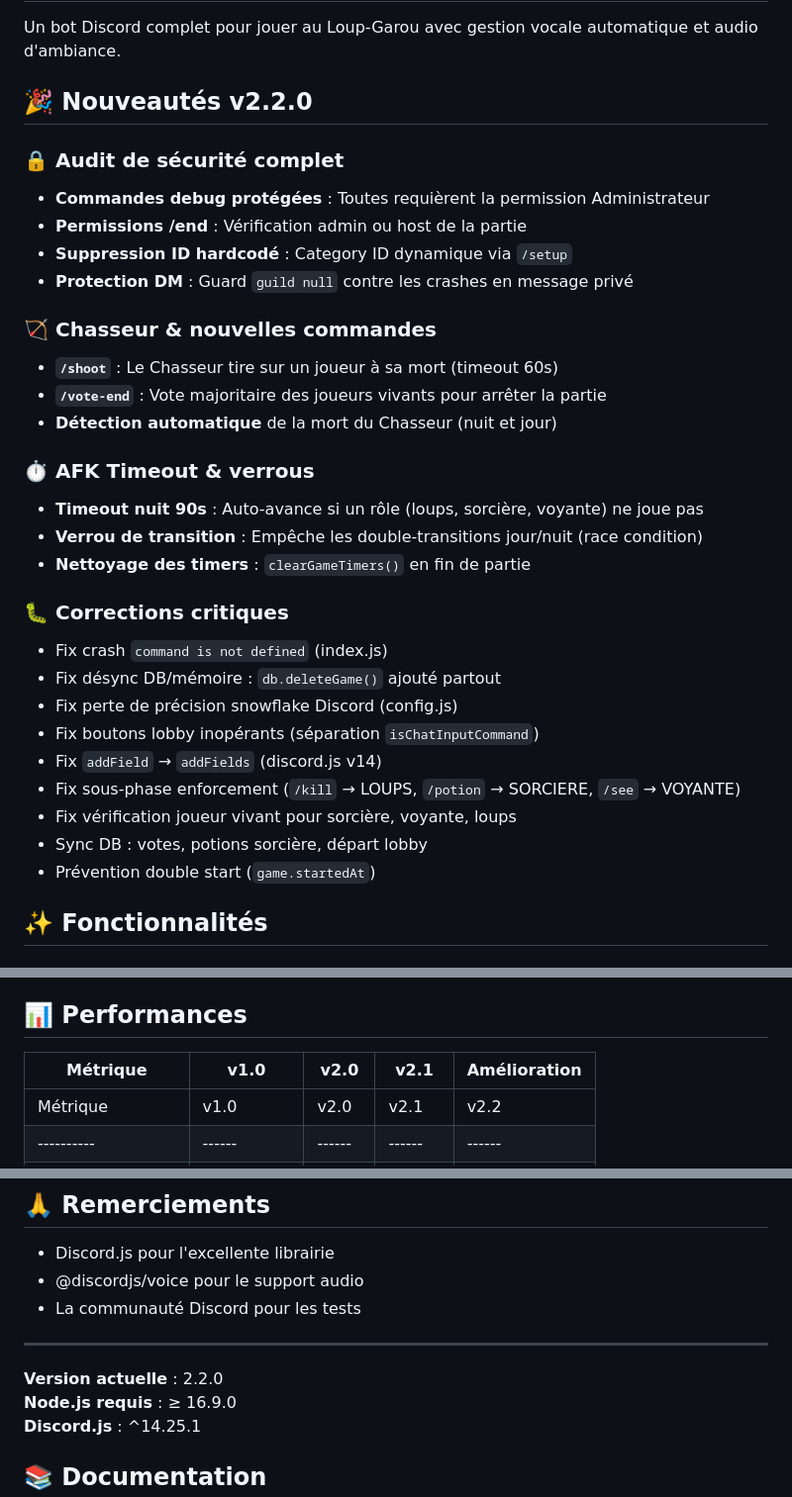
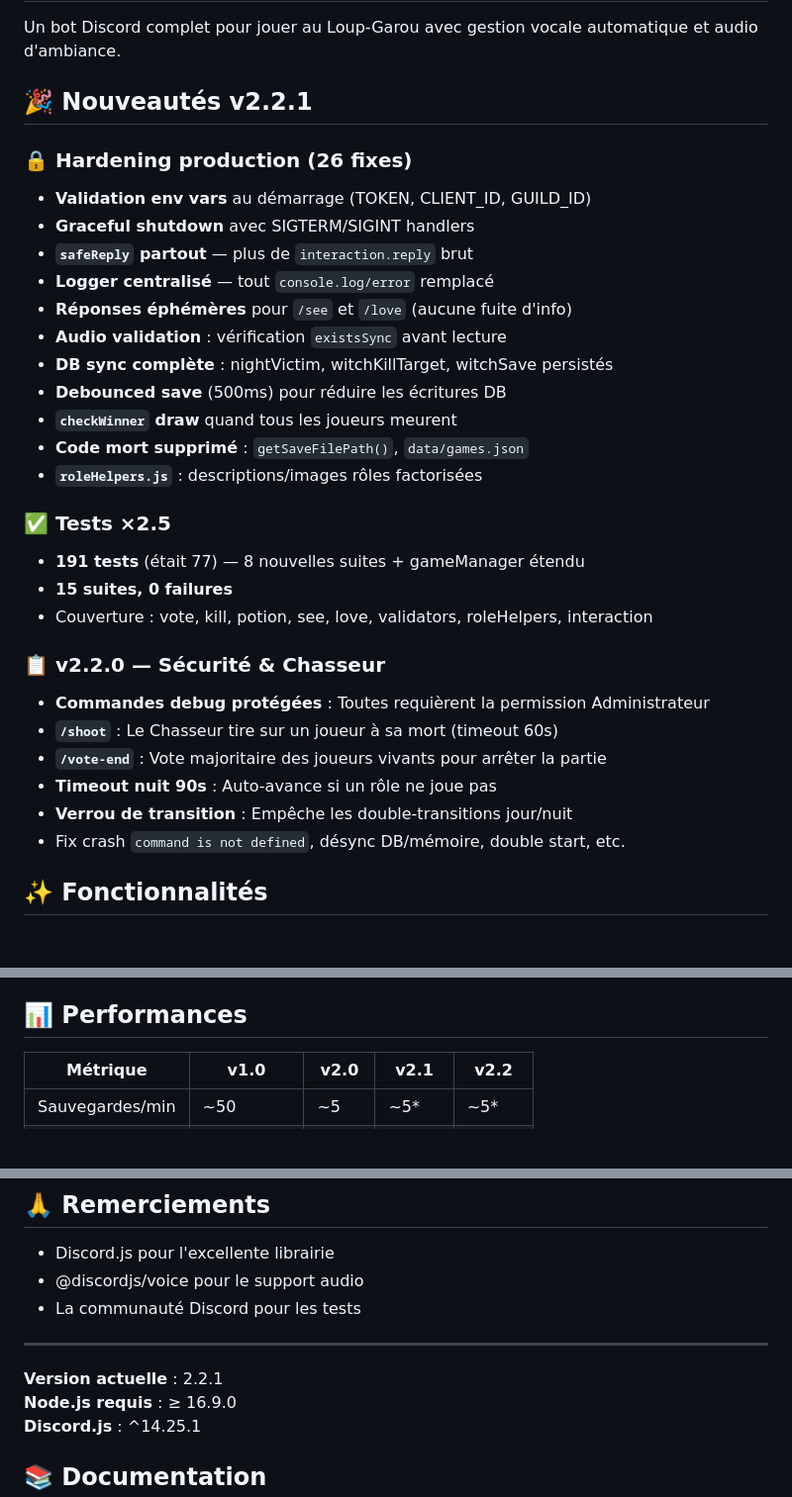
Before and after one commit to Heliox1119/Werewolf-bot, a Markdown page: README.md, 3 parts joined by grey strips. Shown at 99% size. GitHub-like rendering; blank space fills up the shorter version.

Commit message:
docs: update README & CHANGELOG for v2.2.1

```diff
--- a/README.md
+++ b/README.md
@@ -2,34 +2,33 @@
 
 Un bot Discord complet pour jouer au Loup-Garou avec gestion vocale automatique et audio d'ambiance.
 
-## 🎉 Nouveautés v2.2.0
+## 🎉 Nouveautés v2.2.1
 
-### 🔒 Audit de sécurité complet
+### 🔒 Hardening production (26 fixes)
+- **Validation env vars** au démarrage (TOKEN, CLIENT_ID, GUILD_ID)
+- **Graceful shutdown** avec SIGTERM/SIGINT handlers
+- **`safeReply` partout** — plus de `interaction.reply` brut
+- **Logger centralisé** — tout `console.log/error` remplacé
+- **Réponses éphémères** pour `/see` et `/love` (aucune fuite d'info)
+- **Audio validation** : vérification `existsSync` avant lecture
+- **DB sync complète** : nightVictim, witchKillTarget, witchSave persistés
+- **Debounced save** (500ms) pour réduire les écritures DB
+- **`checkWinner` draw** quand tous les joueurs meurent
+- **Code mort supprimé** : `getSaveFilePath()`, `data/games.json`
+- **`roleHelpers.js`** : descriptions/images rôles factorisées
+
+### ✅ Tests ×2.5
+- **191 tests** (était 77) — 8 nouvelles suites + gameManager étendu
+- **15 suites, 0 failures**
+- Couverture : vote, kill, potion, see, love, validators, roleHelpers, interaction
+
+### 📋 v2.2.0 — Sécurité & Chasseur
 - **Commandes debug protégées** : Toutes requièrent la permission Administrateur
-- **Permissions /end** : Vérification admin ou host de la partie
-- **Suppression ID hardcodé** : Category ID dynamique via `/setup`
-- **Protection DM** : Guard `guild null` contre les crashes en message privé
-
-### 🏹 Chasseur & nouvelles commandes
 - **`/shoot`** : Le Chasseur tire sur un joueur à sa mort (timeout 60s)
 - **`/vote-end`** : Vote majoritaire des joueurs vivants pour arrêter la partie
-- **Détection automatique** de la mort du Chasseur (nuit et jour)
-
-### ⏱️ AFK Timeout & verrous
-- **Timeout nuit 90s** : Auto-avance si un rôle (loups, sorcière, voyante) ne joue pas
-- **Verrou de transition** : Empêche les double-transitions jour/nuit (race condition)
-- **Nettoyage des timers** : `clearGameTimers()` en fin de partie
-
-### 🐛 Corrections critiques
-- Fix crash `command is not defined` (index.js)
-- Fix désync DB/mémoire : `db.deleteGame()` ajouté partout
-- Fix perte de précision snowflake Discord (config.js)
-- Fix boutons lobby inopérants (séparation `isChatInputCommand`)
-- Fix `addField` → `addFields` (discord.js v14)
-- Fix sous-phase enforcement (`/kill` → LOUPS, `/potion` → SORCIERE, `/see` → VOYANTE)
-- Fix vérification joueur vivant pour sorcière, voyante, loups
-- Sync DB : votes, potions sorcière, départ lobby
-- Prévention double start (`game.startedAt`)
+- **Timeout nuit 90s** : Auto-avance si un rôle ne joue pas
+- **Verrou de transition** : Empêche les double-transitions jour/nuit
+- Fix crash `command is not defined`, désync DB/mémoire, double start, etc.
 
 ## ✨ Fonctionnalités
 
@@ -356,8 +356,6 @@ module.exports = {
 
 ## 📊 Performances
 
-| Métrique | v1.0 | v2.0 | v2.1 | Amélioration |
-|----------|------|------|------|--------------|
 | Métrique | v1.0 | v2.0 | v2.1 | v2.2 |
 |----------|------|------|------|------|
 | Sauvegardes/min | ~50 | ~5 | ~5* | ~5* |
@@ -393,7 +392,7 @@ ISC License - Voir LICENSE pour plus de détails
 
 ---
 
-**Version actuelle** : 2.2.0
+**Version actuelle** : 2.2.1
 **Node.js requis** : ≥ 16.9.0
 **Discord.js** : ^14.25.1
 
```
Also changed, not shown: other parts of README.md (+2 -0 lines), CHANGELOG.md (+52 -0 lines).
